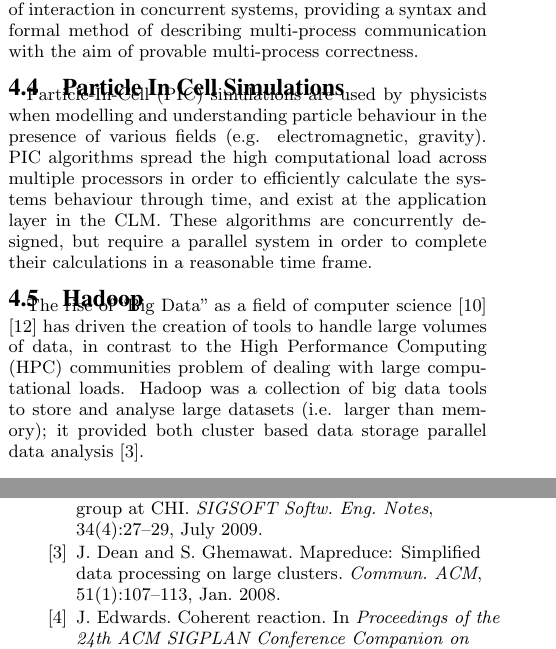
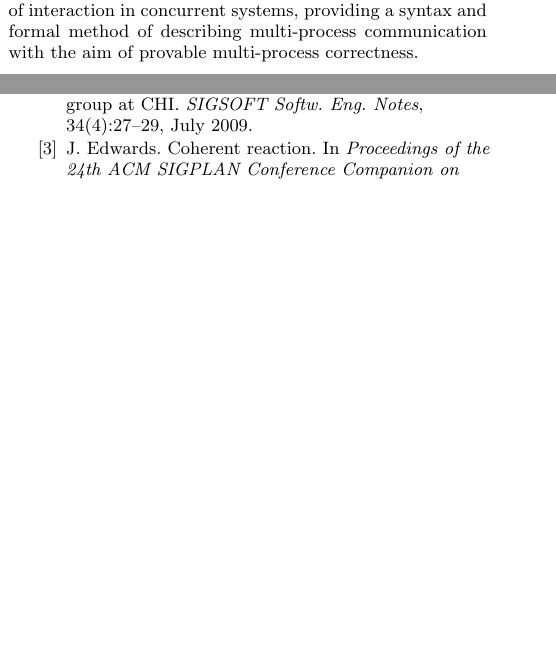
Before and after one commit to anucc/distributed-computing-ozchi-2015, a LaTeX paper (distributed-computing-ozchi-2015.tex): two parts of the columns of pages 2 and 4 of 5 before the commit and two parts of the columns of pages 2 and 4 of 4 after it, joined at a grey line, cut so that both start at the same text, the shorter picture padded with empty space. Compiled offline with pdfLaTeX.

Commit message:
remove hadoop and pic

```diff
--- a/distributed-computing-ozchi-2015.tex
+++ b/distributed-computing-ozchi-2015.tex
@@ -106,12 +106,6 @@ Go is a relatively new programming language having been released for public usag
 
 Go's channels are inspired by the Communicating Sequential Processes (CSP) which is a concurrency paradigm created by \cite{Hoare:1978:CSP:359576.359585} in the late 1970's. Go is not the first language to borrow from CSP, and in many ways is less adherent in its approach to CSP implmentation than languages such as Occam or Limbo. CSP was designed to formalize the patterns of interaction in concurrent systems, providing a syntax and formal method of describing multi-process communication with the aim of provable multi-process correctness.
 
-\subsection{Particle In Cell Simulations}
-Particle-In-Cell (PIC) simulations are used by physicists when modelling and understanding particle behaviour in the presence of various fields (e.g. electromagnetic, gravity). PIC algorithms spread the high computational load across multiple processors in order to efficiently calculate the systems behaviour through time, and exist at the application layer in the CLM. These algorithms are concurrently designed, but require a parallel system in order to complete their calculations in a reasonable time frame.
-
-\subsection{Hadoop}
-The rise of ``Big Data'' as a field of computer science \cite{IBM:2011:UBD:2132803} \cite{james11:_big} has driven the creation of tools to handle large volumes of data, in contrast to the High Performance Computing (HPC) communities problem of dealing with large computational loads. Hadoop was a collection of big data tools to store and analyse large datasets (i.e. larger than memory); it provided both cluster based data storage parallel data analysis \cite{Dean:2008:MSD:1327452.1327492}.
-
 \subsection{Javascripts Event Driven Concurrency}
 The rise of the Javascript programming language and its event-driven concurrency model has meant that the ``non-blocking'' function call has become a widely used concurrency tool. Concurrency development in Javascript has been driven by both the existence of functions as first class objects, and by the primary usage environment of the language, namely the internet. This combination of language feature and environment has practically translated into Javascript interpreters (e.g. web browsers) providing event driven API's, to which the programmer attaches first class functions. Javascript has only recently provided language level support for concurrency (in the form of futures/promises), whilst all previous concurrent behaviour has been provided by the runtime.
 
```
